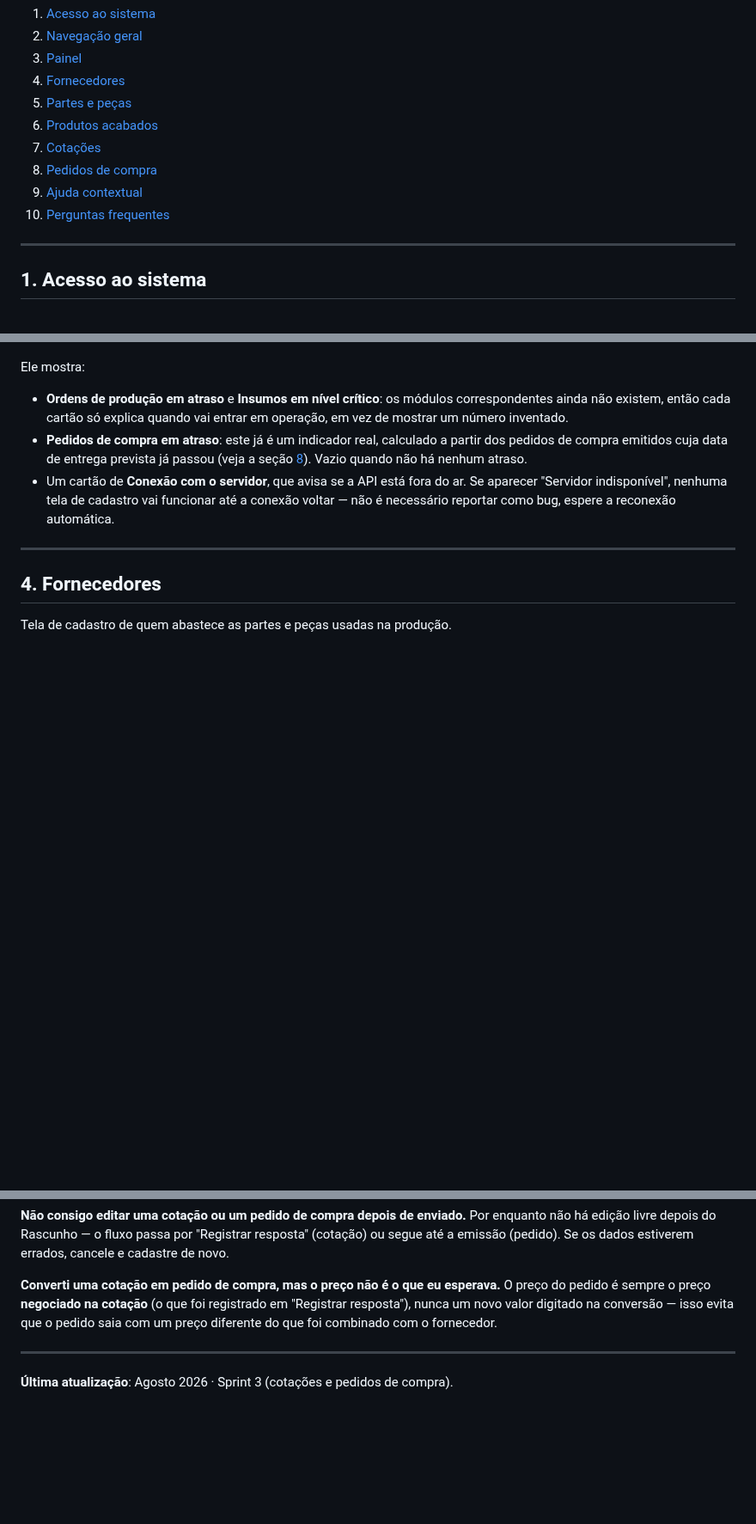
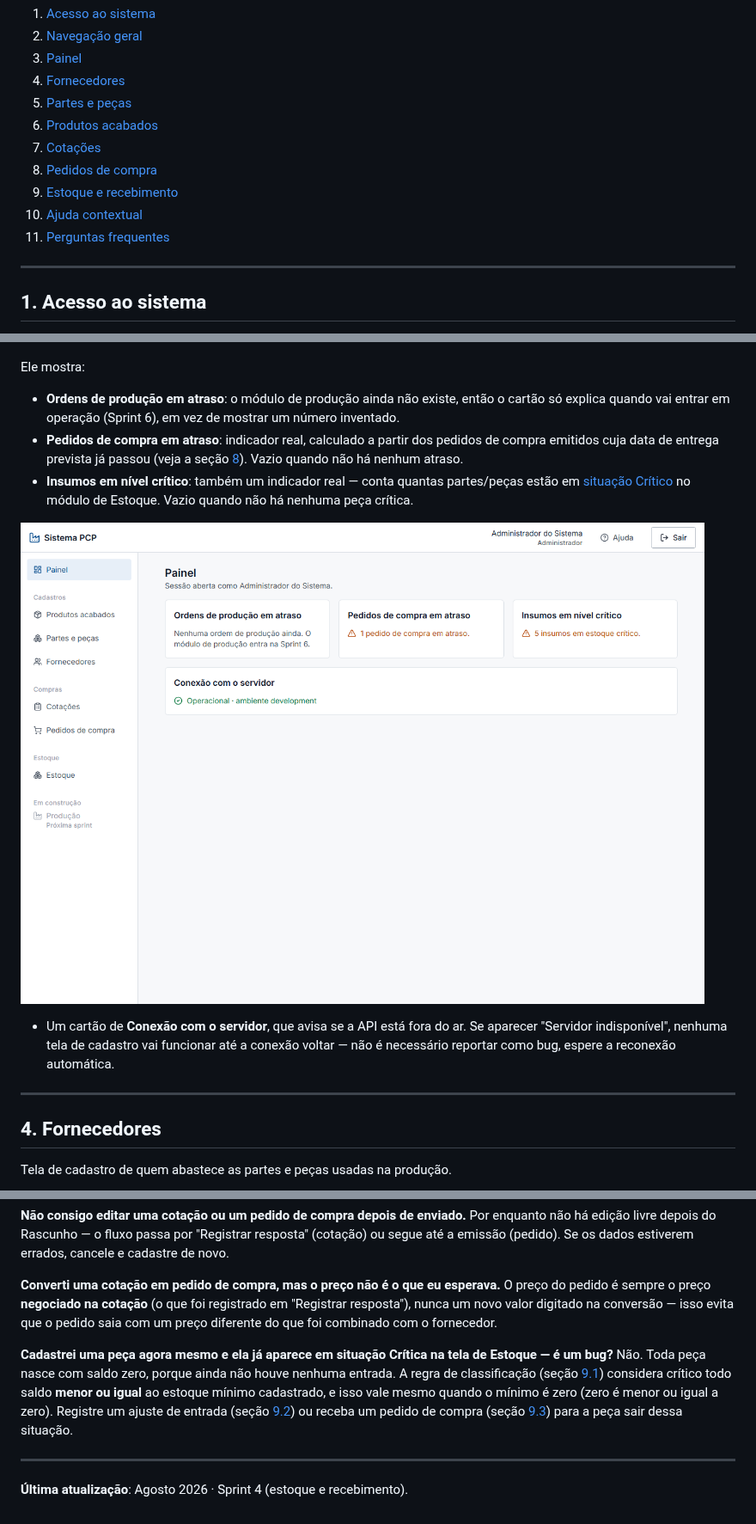
Before and after one commit to gustavoflandal/PCP-Lev, a Markdown page: docs/8_MANUAL_OPERACAO.md, 3 parts joined by grey strips. Shown at 86% size. Drawn GitHub-style; pictures changed too: docs/screenshots/28-painel-estoque-critico.png (added); blank space fills up the shorter version.

```diff
--- a/docs/8_MANUAL_OPERACAO.md
+++ b/docs/8_MANUAL_OPERACAO.md
@@ -16,8 +16,9 @@
 6. [Produtos acabados](#6-produtos-acabados)
 7. [Cotações](#7-cotações)
 8. [Pedidos de compra](#8-pedidos-de-compra)
-9. [Ajuda contextual](#9-ajuda-contextual)
-10. [Perguntas frequentes](#10-perguntas-frequentes)
+9. [Estoque e recebimento](#9-estoque-e-recebimento)
+10. [Ajuda contextual](#10-ajuda-contextual)
+11. [Perguntas frequentes](#11-perguntas-frequentes)
 
 ---
 
@@ -66,13 +67,18 @@ O Painel é a tela inicial.
 
 Ele mostra:
 
-- **Ordens de produção em atraso** e **Insumos em nível crítico**: os módulos
-  correspondentes ainda não existem, então cada cartão só explica quando vai
-  entrar em operação, em vez de mostrar um número inventado.
-- **Pedidos de compra em atraso**: este já é um indicador real, calculado a
-  partir dos pedidos de compra emitidos cuja data de entrega prevista já
-  passou (veja a seção [8](#8-pedidos-de-compra)). Vazio quando não há
-  nenhum atraso.
+- **Ordens de produção em atraso**: o módulo de produção ainda não existe,
+  então o cartão só explica quando vai entrar em operação (Sprint 6), em vez
+  de mostrar um número inventado.
+- **Pedidos de compra em atraso**: indicador real, calculado a partir dos
+  pedidos de compra emitidos cuja data de entrega prevista já passou (veja a
+  seção [8](#8-pedidos-de-compra)). Vazio quando não há nenhum atraso.
+- **Insumos em nível crítico**: também um indicador real — conta quantas
+  partes/peças estão em [situação Crítico](#9-estoque-e-recebimento) no
+  módulo de Estoque. Vazio quando não há nenhuma peça crítica.
+
+![Painel com o widget de estoque crítico](screenshots/28-painel-estoque-critico.png)
+
 - Um cartão de **Conexão com o servidor**, que avisa se a API está fora do
   ar. Se aparecer "Servidor indisponível", nenhuma tela de cadastro vai
   funcionar até a conexão voltar — não é necessário reportar como bug, espere
@@ -320,6 +400,16 @@ registrado em "Registrar resposta"), nunca um novo valor digitado na
 conversão — isso evita que o pedido saia com um preço diferente do que foi
 combinado com o fornecedor.
 
+**Cadastrei uma peça agora mesmo e ela já aparece em situação Crítica na
+tela de Estoque — é um bug?**
+Não. Toda peça nasce com saldo zero, porque ainda não houve nenhuma entrada.
+A regra de classificação (seção [9.1](#91-consultar-o-saldo)) considera
+crítico todo saldo **menor ou igual** ao estoque mínimo cadastrado, e isso
+vale mesmo quando o mínimo é zero (zero é menor ou igual a zero). Registre um
+ajuste de entrada (seção [9.2](#92-ajustar-o-saldo-manualmente)) ou receba um
+pedido de compra (seção [9.3](#93-registrar-o-recebimento-de-um-pedido-de-compra))
+para a peça sair dessa situação.
+
 ---
 
-**Última atualização**: Agosto 2026 · Sprint 3 (cotações e pedidos de compra).
+**Última atualização**: Agosto 2026 · Sprint 4 (estoque e recebimento).
```
Also changed, not shown: other parts of docs/8_MANUAL_OPERACAO.md (+81 -7 lines), docs/screenshots/24-estoque-lista.png (added), docs/screenshots/25-estoque-ajuste-modal.png (added), docs/screenshots/26-pedidos-compra-detalhe-aguardando-entrega.png (added), docs/screenshots/27-pedidos-compra-modal-recebimento.png (added).
